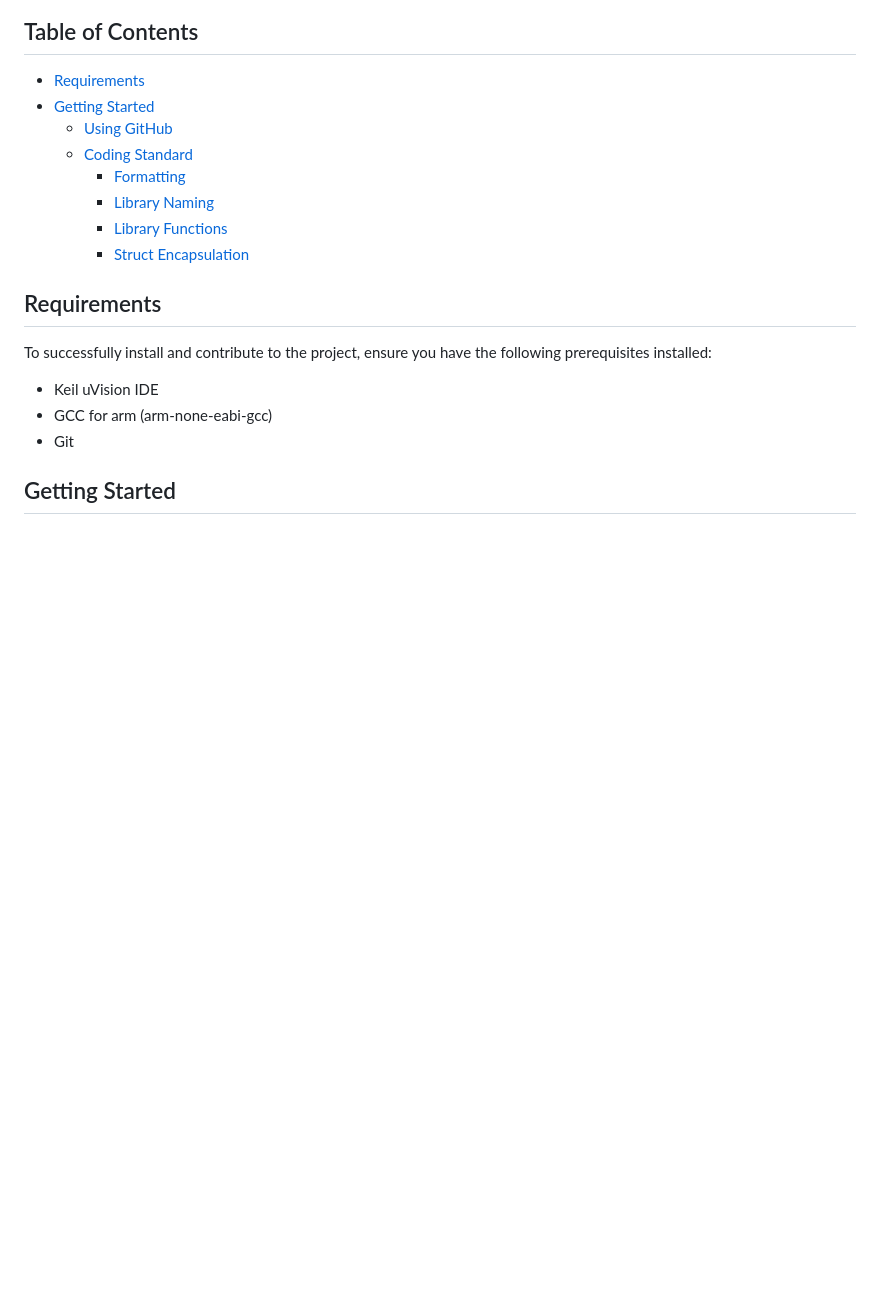
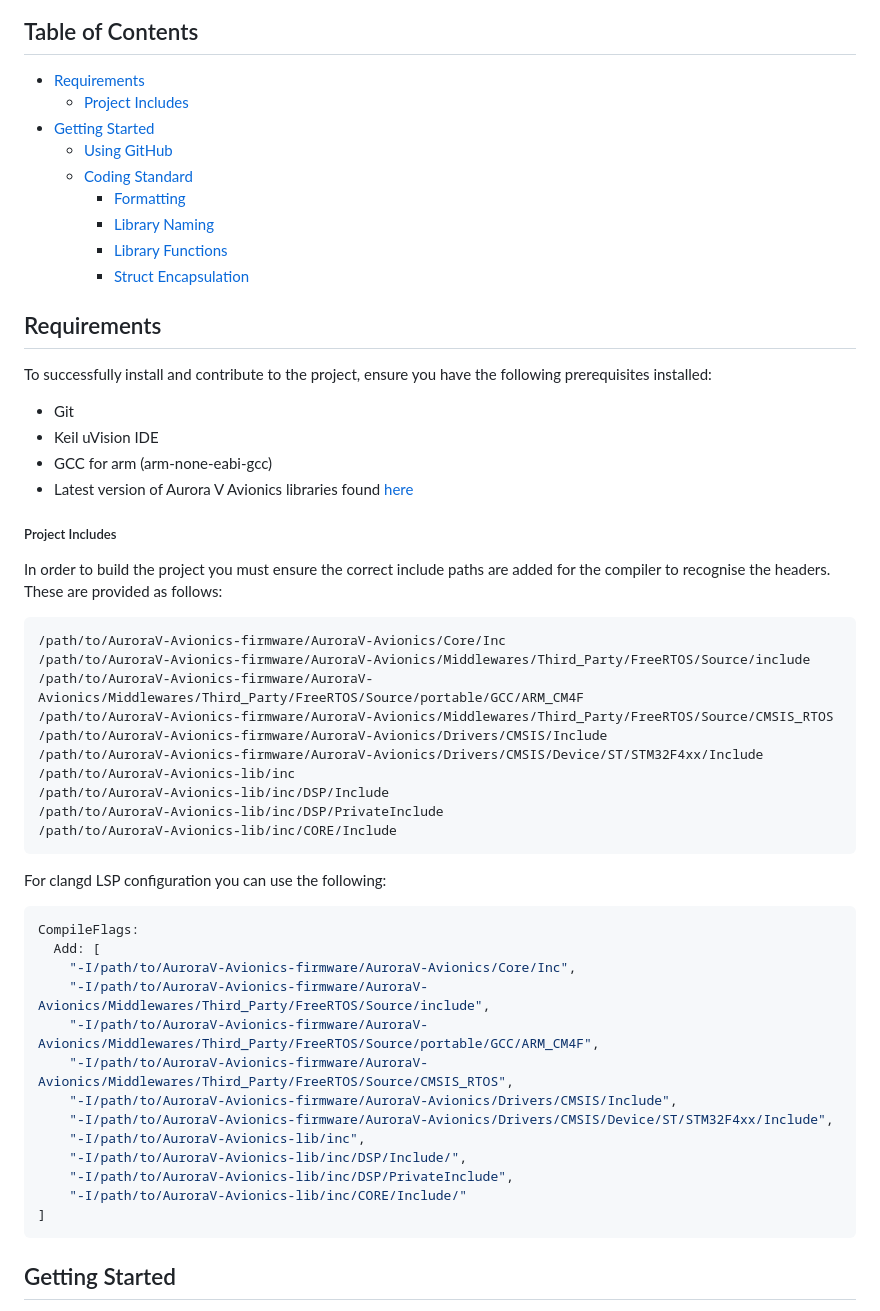
Before and after one commit to RMIT-AURC-Team/AuroraV-Avionics-firmware, a Markdown page: README.md, the part around one of its changes. GitHub-like rendering; blank space fills up the shorter version.

Commit message:
Add avionics libraries to requirements with link to latest release, information on project includes

````diff
--- a/README.md
+++ b/README.md
@@ -6,6 +6,7 @@
 <!-- mtoc-start -->
 
 * [Requirements](#requirements)
+  * [Project Includes](#project-includes)
 * [Getting Started](#getting-started)
   * [Using GitHub](#using-github)
   * [Coding Standard](#coding-standard)
@@ -20,9 +21,47 @@
 
 To successfully install and contribute to the project, ensure you have the following prerequisites installed:
 
+- Git
 - Keil uVision IDE
 - GCC for arm (arm-none-eabi-gcc)
-- Git
+- Latest version of Aurora V Avionics libraries found [here](https://github.com/RMIT-AURC-Team/AuroraV-Avionics-lib/releases)
+
+<!-- TODO: add in lib submodule as dependancy -->
+
+##### Project Includes
+
+In order to build the project you must ensure the correct include paths are added for the compiler to recognise the headers. These are provided as follows:
+
+```shell
+/path/to/AuroraV-Avionics-firmware/AuroraV-Avionics/Core/Inc
+/path/to/AuroraV-Avionics-firmware/AuroraV-Avionics/Middlewares/Third_Party/FreeRTOS/Source/include
+/path/to/AuroraV-Avionics-firmware/AuroraV-Avionics/Middlewares/Third_Party/FreeRTOS/Source/portable/GCC/ARM_CM4F
+/path/to/AuroraV-Avionics-firmware/AuroraV-Avionics/Middlewares/Third_Party/FreeRTOS/Source/CMSIS_RTOS
+/path/to/AuroraV-Avionics-firmware/AuroraV-Avionics/Drivers/CMSIS/Include
+/path/to/AuroraV-Avionics-firmware/AuroraV-Avionics/Drivers/CMSIS/Device/ST/STM32F4xx/Include
+/path/to/AuroraV-Avionics-lib/inc
+/path/to/AuroraV-Avionics-lib/inc/DSP/Include
+/path/to/AuroraV-Avionics-lib/inc/DSP/PrivateInclude
+/path/to/AuroraV-Avionics-lib/inc/CORE/Include
+```
+
+For clangd LSP configuration you can use the following:
+
+```yaml
+CompileFlags:
+  Add: [
+    "-I/path/to/AuroraV-Avionics-firmware/AuroraV-Avionics/Core/Inc",
+    "-I/path/to/AuroraV-Avionics-firmware/AuroraV-Avionics/Middlewares/Third_Party/FreeRTOS/Source/include",
+    "-I/path/to/AuroraV-Avionics-firmware/AuroraV-Avionics/Middlewares/Third_Party/FreeRTOS/Source/portable/GCC/ARM_CM4F",
+    "-I/path/to/AuroraV-Avionics-firmware/AuroraV-Avionics/Middlewares/Third_Party/FreeRTOS/Source/CMSIS_RTOS",
+    "-I/path/to/AuroraV-Avionics-firmware/AuroraV-Avionics/Drivers/CMSIS/Include",
+    "-I/path/to/AuroraV-Avionics-firmware/AuroraV-Avionics/Drivers/CMSIS/Device/ST/STM32F4xx/Include",
+    "-I/path/to/AuroraV-Avionics-lib/inc",
+    "-I/path/to/AuroraV-Avionics-lib/inc/DSP/Include/",
+    "-I/path/to/AuroraV-Avionics-lib/inc/DSP/PrivateInclude",
+    "-I/path/to/AuroraV-Avionics-lib/inc/CORE/Include/"
+]
+```
 
 ## Getting Started
 This document provides an introduction to using GitHub for development of Aurora V firmware libraries, as well as their coding standard and conventions.
````
Also changed, not shown: other parts of README.md (+0 -1 lines).
